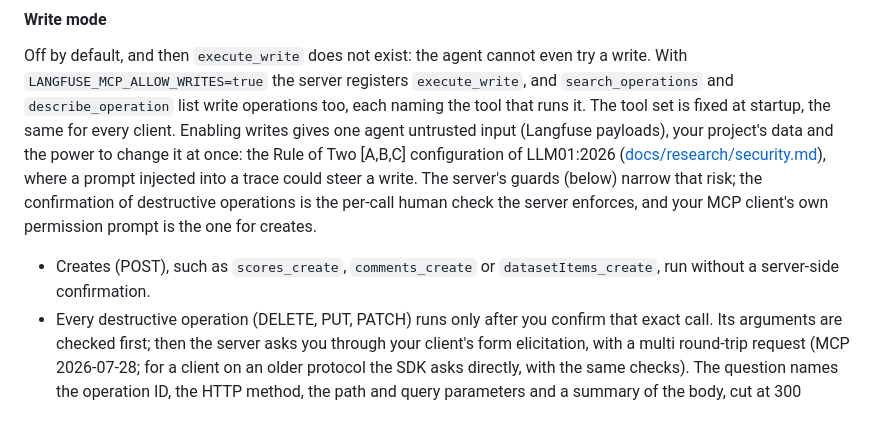
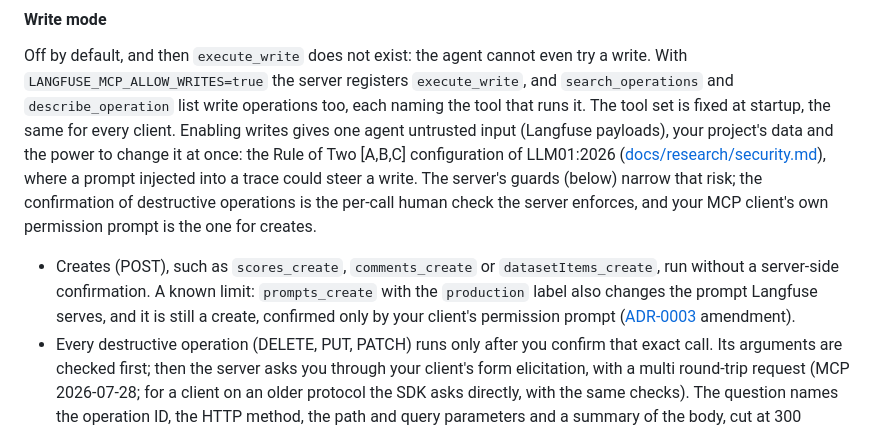
Before and after one commit to rodrigorjsf/langfuse-api-mcp, a Markdown page: README.md, the part around the change. Drawn GitHub-style.

Commit message:
fix(review): SP4 README write mode states the prompts_create production-label limit
Review-Round: 1
Claude-Session: https://claude.ai/code/session_014Cuz9qHRevCpjtDo9iZyKx

```diff
--- a/README.md
+++ b/README.md
@@ -247,7 +247,7 @@ The startup log states whether write mode is on, as one JSON line on stderr: `{"
 
 Off by default, and then `execute_write` does not exist: the agent cannot even try a write. With `LANGFUSE_MCP_ALLOW_WRITES=true` the server registers `execute_write`, and `search_operations` and `describe_operation` list write operations too, each naming the tool that runs it. The tool set is fixed at startup, the same for every client. Enabling writes gives one agent untrusted input (Langfuse payloads), your project's data and the power to change it at once: the Rule of Two [A,B,C] configuration of LLM01:2026 ([docs/research/security.md](docs/research/security.md)), where a prompt injected into a trace could steer a write. The server's guards (below) narrow that risk; the confirmation of destructive operations is the per-call human check the server enforces, and your MCP client's own permission prompt is the one for creates.
 
-- Creates (POST), such as `scores_create`, `comments_create` or `datasetItems_create`, run without a server-side confirmation.
+- Creates (POST), such as `scores_create`, `comments_create` or `datasetItems_create`, run without a server-side confirmation. A known limit: `prompts_create` with the `production` label also changes the prompt Langfuse serves, and it is still a create, confirmed only by your client's permission prompt ([ADR-0003](docs/adr/0003-read-only-by-default.md) amendment).
 - Every destructive operation (DELETE, PUT, PATCH) runs only after you confirm that exact call. Its arguments are checked first; then the server asks you through your client's form elicitation, with a multi round-trip request (MCP 2026-07-28; for a client on an older protocol the SDK asks directly, with the same checks). The question names the operation ID, the HTTP method, the path and query parameters and a summary of the body, cut at 300 characters (it then says so and gives the body size in bytes); for `trace_deleteMultiple` it gives the number of trace IDs. Every value is stripped of control, invisible and bidi characters and shown quoted, as text: markup is never rendered or escaped by the server, so `<b>` reads as `<b>`. The MCP elicitation message is plain text; a client that rendered Markdown or HTML in it would be the one to render it, and the quotes still mark the value as argument data.
 - The confirmation is bound to the call: the server's answer carries a state signed with a key drawn at startup (HMAC-SHA256 over the operation ID and the checked arguments, re-encoded; never logged or stored) that expires after 5 minutes. It fails closed, and in each case nothing reaches Langfuse: a client that offers no form elicitation (none, or URL mode only; read per request) gets `confirmation_unavailable`; declining or cancelling gets `confirmation_declined`; an accept sent before the server asked, re-sent with other arguments, or with a forged, corrupted, expired or another process's state gets `confirmation_invalid`. There is no setting that skips it. Replaying the identical confirmed call within the 5 minutes is not prevented; every confirmed method is idempotent (ADR-0003 amendment).
 - A host without form elicitation cannot run destructive operations at all; make those changes in the Langfuse UI. Claude Code supports form elicitation from v2.1.76.
```
